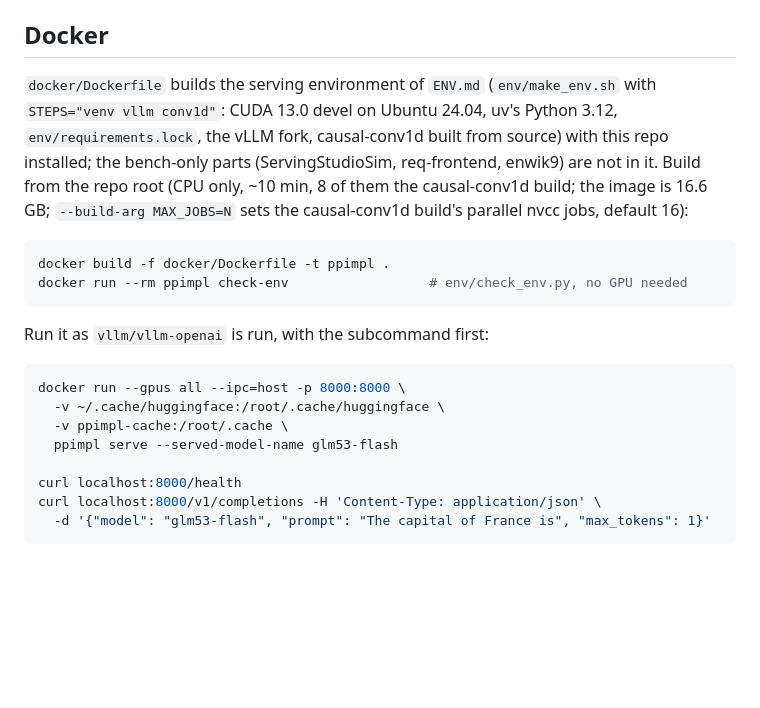
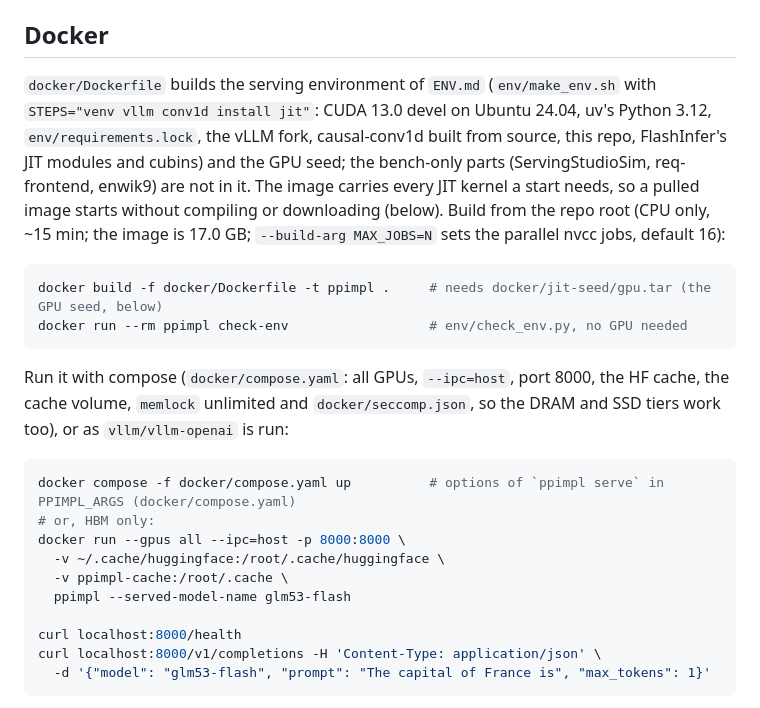
Before and after one commit to SyFI-ServingStudio/SSEngine-GLM5.3-Flash, a Markdown page: README.md, the part around one of its changes. Rendered like a GitHub page; blank space fills up the shorter version.

Commit message:
README Docker: compose one-liner, the baked JIT kernels and the GPU seed, the tiers' seccomp and memlock
Co-Authored-By: Claude Opus 5.5 <noreply@anthropic.com>

````diff
--- a/README.md
+++ b/README.md
@@ -129,24 +129,28 @@ later starts reuse them.
 
 ## Docker
 
-`docker/Dockerfile` builds the serving environment of `ENV.md` (`env/make_env.sh` with `STEPS="venv vllm conv1d"`:
-CUDA 13.0 devel on Ubuntu 24.04, uv's Python 3.12, `env/requirements.lock`, the vLLM fork, causal-conv1d built from
-source) with this repo installed; the bench-only parts (ServingStudioSim, req-frontend, enwik9) are not in it. Build
-from the repo root (CPU only, ~10 min, 8 of them the causal-conv1d build; the image is 16.6 GB; `--build-arg MAX_JOBS=N` sets the causal-conv1d build's parallel nvcc jobs,
-default 16):
+`docker/Dockerfile` builds the serving environment of `ENV.md` (`env/make_env.sh` with `STEPS="venv vllm conv1d
+install jit"`: CUDA 13.0 devel on Ubuntu 24.04, uv's Python 3.12, `env/requirements.lock`, the vLLM fork, causal-conv1d
+built from source, this repo, FlashInfer's JIT modules and cubins) and the GPU seed; the bench-only parts
+(ServingStudioSim, req-frontend, enwik9) are not in it. The image carries every JIT kernel a start needs, so a pulled
+image starts without compiling or downloading (below). Build from the repo root (CPU only, ~15 min; the image is
+17.0 GB; `--build-arg MAX_JOBS=N` sets the parallel nvcc jobs, default 16):
 
 ```bash
-docker build -f docker/Dockerfile -t ppimpl .
+docker build -f docker/Dockerfile -t ppimpl .     # needs docker/jit-seed/gpu.tar (the GPU seed, below)
 docker run --rm ppimpl check-env                  # env/check_env.py, no GPU needed
 ```
 
-Run it as `vllm/vllm-openai` is run, with the subcommand first:
+Run it with compose (`docker/compose.yaml`: all GPUs, `--ipc=host`, port 8000, the HF cache, the cache volume,
+`memlock` unlimited and `docker/seccomp.json`, so the DRAM and SSD tiers work too), or as `vllm/vllm-openai` is run:
 
 ```bash
+docker compose -f docker/compose.yaml up          # options of `ppimpl serve` in PPIMPL_ARGS (docker/compose.yaml)
+# or, HBM only:
 docker run --gpus all --ipc=host -p 8000:8000 \
   -v ~/.cache/huggingface:/root/.cache/huggingface \
   -v ppimpl-cache:/root/.cache \
-  ppimpl serve --served-model-name glm53-flash
+  ppimpl --served-model-name glm53-flash
 
 curl localhost:8000/health
 curl localhost:8000/v1/completions -H 'Content-Type: application/json' \
````
Also changed, not shown: other parts of README.md (+24 -9 lines).
